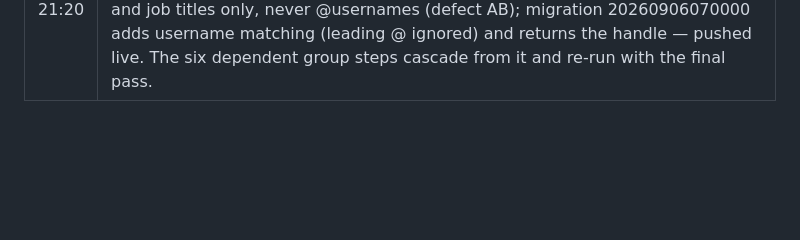
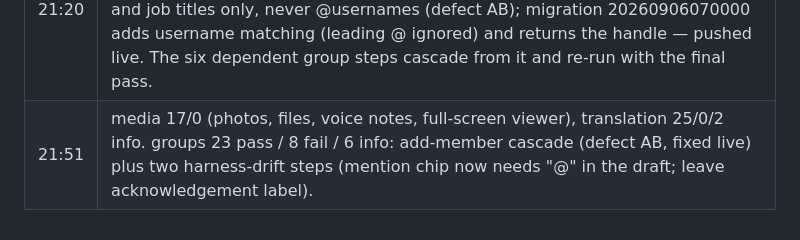
Before and after one commit to TotallyNotWoojin/newone, a Markdown page: docs/RELEASE_EVIDENCE.md, the part around the change. GitHub-like rendering; blank space fills up the shorter version.

Commit message:
Ledger: media and translation on v3

```diff
--- a/docs/RELEASE_EVIDENCE.md
+++ b/docs/RELEASE_EVIDENCE.md
@@ -600,3 +600,4 @@ See [ACCEPTANCE_TESTS.md](ACCEPTANCE_TESTS.md) for the complete verification con
 | 20:05 | v3 suite, first areas on the final build: auth 13 pass / 1 fail / 4 info (the fail was the Edit-profile status tap; the flow now settles the sheet first and the input carries an id), profile 6/0. |
 | 20:25 | sessions 14 pass / 0 fail / 1 unreachable (the workplace-only "Revoke this session" control, by design) / 1 info. |
 | 21:20 | people 21 pass / 2 fail / 2 info (a stale search box hiding the list; an iOS hideKeyboard flake in Edit profile — both flows hardened, inputs now carry ids). groups: add-member failed because both people pickers matched display names and job titles only, never @usernames (defect AB); migration 20260906070000 adds username matching (leading @ ignored) and returns the handle — pushed live. The six dependent group steps cascade from it and re-run with the final pass. |
+| 21:51 | media 17/0 (photos, files, voice notes, full-screen viewer), translation 25/0/2 info. groups 23 pass / 8 fail / 6 info: add-member cascade (defect AB, fixed live) plus two harness-drift steps (mention chip now needs "@" in the draft; leave acknowledgement label). |
```
